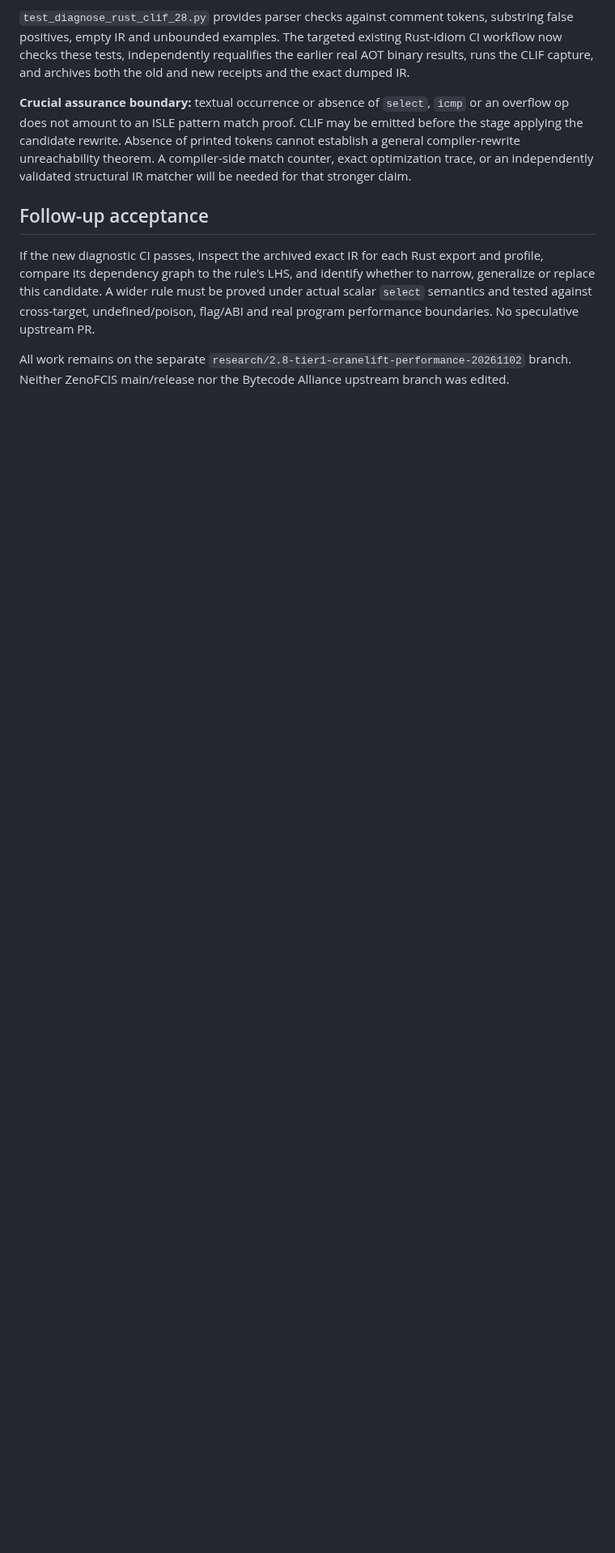
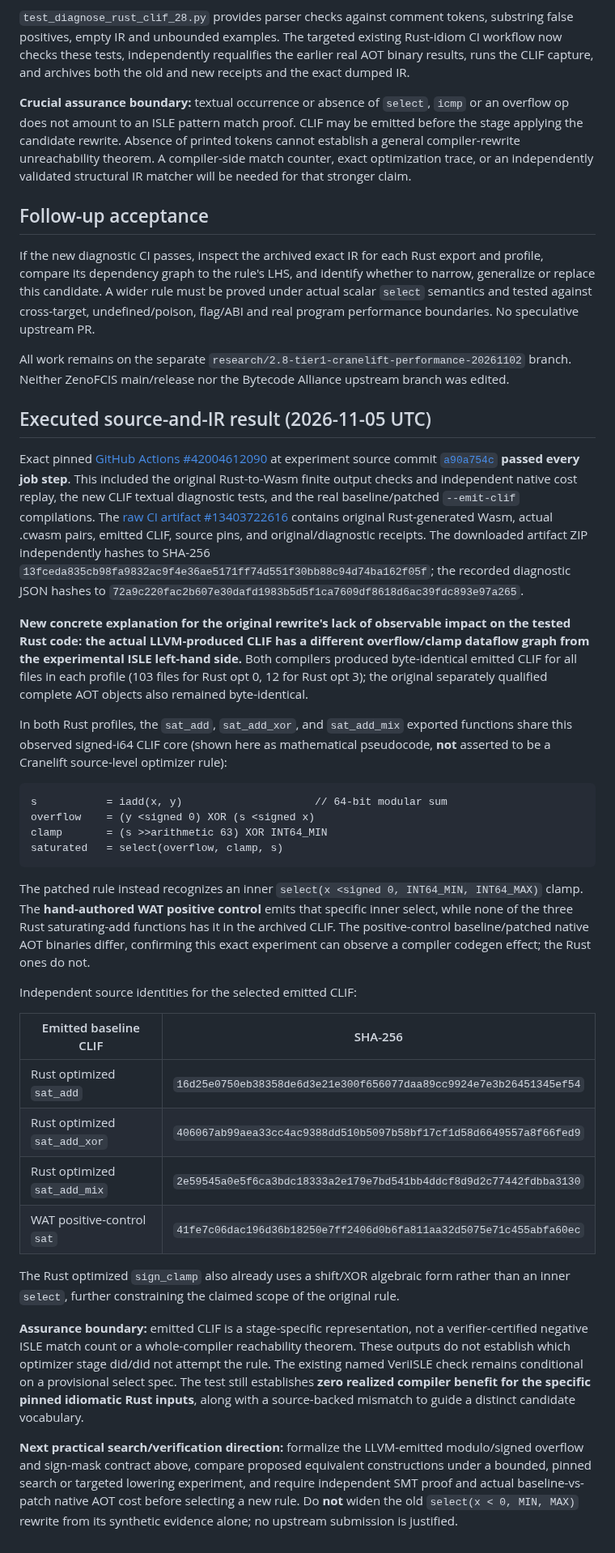
Before and after one commit to TheDarkLightX/ZenoFCIS, a Markdown page: experiments/cranelift-tier1/RUST_CLIF_DIAGNOSIS_28.md, the part around the change. Shown at 81% size. Rendered like a GitHub page; blank space fills up the shorter version.

Commit message:
docs(tier1): record executed pinned Rust CLIF mismatch and exact proof/cost artifact identities

````diff
--- a/experiments/cranelift-tier1/RUST_CLIF_DIAGNOSIS_28.md
+++ b/experiments/cranelift-tier1/RUST_CLIF_DIAGNOSIS_28.md
@@ -68,3 +68,37 @@ performance boundaries. No speculative upstream PR.
 All work remains on the separate
 `research/2.8-tier1-cranelift-performance-20261102` branch. Neither
 ZenoFCIS main/release nor the Bytecode Alliance upstream branch was edited.
+
+## Executed source-and-IR result (2026-11-05 UTC)
+
+Exact pinned [GitHub Actions #42004612090](https://github.com/TheDarkLightX/ZenoFCIS/actions/runs/42004612090) at experiment source commit [`a90a754c`](https://github.com/TheDarkLightX/ZenoFCIS/commit/a90a754c179225691a149e5dbba743519f4634e5) **passed every job step**. This included the original Rust-to-Wasm finite output checks and independent native cost replay, the new CLIF textual diagnostic tests, and the real baseline/patched `--emit-clif` compilations. The [raw CI artifact #13403722616](https://github.com/TheDarkLightX/ZenoFCIS/actions/runs/42004612090/artifacts/13403722616) contains original Rust-generated Wasm, actual .cwasm pairs, emitted CLIF, source pins, and original/diagnostic receipts. The downloaded artifact ZIP independently hashes to SHA-256
+`13fceda835cb98fa9832ac9f4e36ae5171ff74d551f30bb88c94d74ba162f05f`; the recorded diagnostic JSON hashes to
+`72a9c220fac2b607e30dafd1983b5d5f1ca7609df8618d6ac39fdc893e97a265`.
+
+**New concrete explanation for the original rewrite's lack of observable impact on the tested Rust code: the actual LLVM-produced CLIF has a different overflow/clamp dataflow graph from the experimental ISLE left-hand side.** Both compilers produced byte-identical emitted CLIF for all files in each profile (103 files for Rust opt 0, 12 for Rust opt 3); the original separately qualified complete AOT objects also remained byte-identical.
+
+In both Rust profiles, the `sat_add`, `sat_add_xor`, and `sat_add_mix` exported functions share this observed signed-i64 CLIF core (shown here as mathematical pseudocode, **not** asserted to be a Cranelift source-level optimizer rule):
+
+```text
+s           = iadd(x, y)                     // 64-bit modular sum
+overflow    = (y <signed 0) XOR (s <signed x)
+clamp       = (s >>arithmetic 63) XOR INT64_MIN
+saturated   = select(overflow, clamp, s)
+```
+
+The patched rule instead recognizes an inner `select(x <signed 0, INT64_MIN, INT64_MAX)` clamp. The **hand-authored WAT positive control** emits that specific inner select, while none of the three Rust saturating-add functions has it in the archived CLIF. The positive-control baseline/patched native AOT binaries differ, confirming this exact experiment can observe a compiler codegen effect; the Rust ones do not.
+
+Independent source identities for the selected emitted CLIF:
+
+| Emitted baseline CLIF | SHA-256 |
+|---|---|
+| Rust optimized `sat_add` | `16d25e0750eb38358de6d3e21e300f656077daa89cc9924e7e3b26451345ef54` |
+| Rust optimized `sat_add_xor` | `406067ab99aea33cc4ac9388dd510b5097b58bf17cf1d58d6649557a8f66fed9` |
+| Rust optimized `sat_add_mix` | `2e59545a0e5f6ca3bdc18333a2e179e7bd541bb4ddcf8d9d2c77442fdbba3130` |
+| WAT positive-control `sat` | `41fe7c06dac196d36b18250e7ff2406d0b6fa811aa32d5075e71c455abfa60ec` |
+
+The Rust optimized `sign_clamp` also already uses a shift/XOR algebraic form rather than an inner `select`, further constraining the claimed scope of the original rule.
+
+**Assurance boundary:** emitted CLIF is a stage-specific representation, not a verifier-certified negative ISLE match count or a whole-compiler reachability theorem. These outputs do not establish which optimizer stage did/did not attempt the rule. The existing named VeriISLE check remains conditional on a provisional select spec. The test still establishes **zero realized compiler benefit for the specific pinned idiomatic Rust inputs**, along with a source-backed mismatch to guide a distinct candidate vocabulary.
+
+**Next practical search/verification direction:** formalize the LLVM-emitted modulo/signed overflow and sign-mask contract above, compare proposed equivalent constructions under a bounded, pinned search or targeted lowering experiment, and require independent SMT proof and actual baseline-vs-patch native AOT cost before selecting a new rule. Do **not** widen the old `select(x < 0, MIN, MAX)` rewrite from its synthetic evidence alone; no upstream submission is justified.
````
